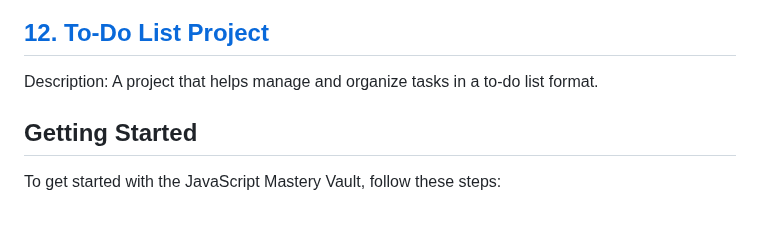
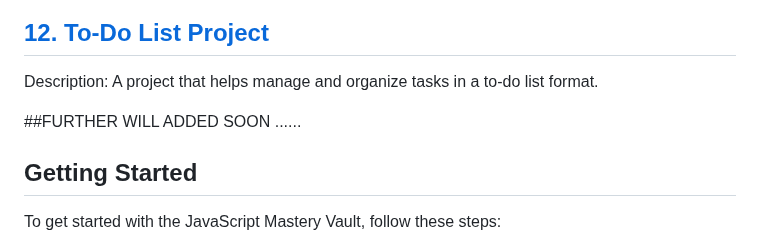
Before and after one commit to VartikAnand/JavaScript-Mastery-Vault-100--Project-s, a Markdown page: README.md, the part around the change. GitHub-like rendering; blank space fills up the shorter version.

```diff
--- a/README.md
+++ b/README.md
@@ -60,6 +60,7 @@ Description: A project that calculates tip amounts based on user input in a form
 ## [12. To-Do List Project](#to-do-list-project)
 Description: A project that helps manage and organize tasks in a to-do list format.
 
+##FURTHER  WILL ADDED SOON ......
 ## Getting Started
 
 To get started with the JavaScript Mastery Vault, follow these steps:
```
